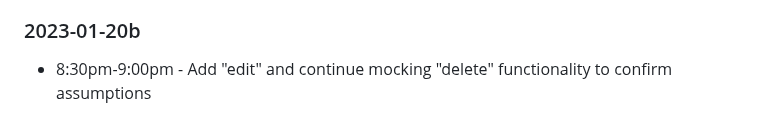
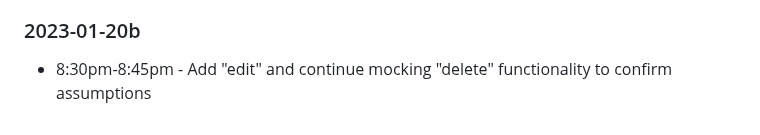
Before and after one commit to ca0v/vue-lab, a Markdown page: vue-202/freight-rate/README.md, the part around the change. Rendered like a GitHub page.

Commit message:
Adds delete/edit mocks

```diff
--- a/vue-202/freight-rate/README.md
+++ b/vue-202/freight-rate/README.md
@@ -74,4 +74,4 @@ When the user adds a new record, that date must be greater than the latest start
 
 ### 2023-01-20b
 
-* 8:30pm-9:00pm - Add "edit" and continue mocking "delete" functionality to confirm assumptions
+* 8:30pm-8:45pm - Add "edit" and continue mocking "delete" functionality to confirm assumptions
```
